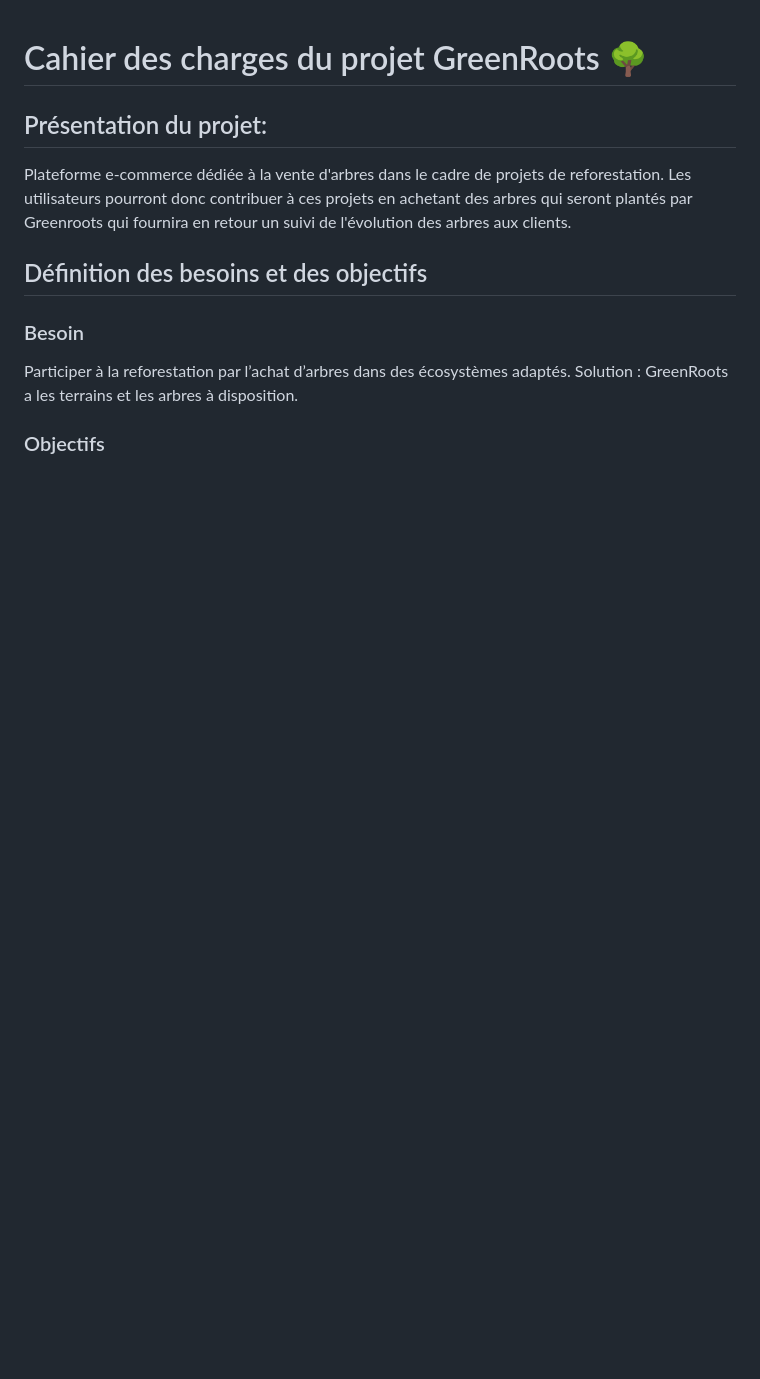
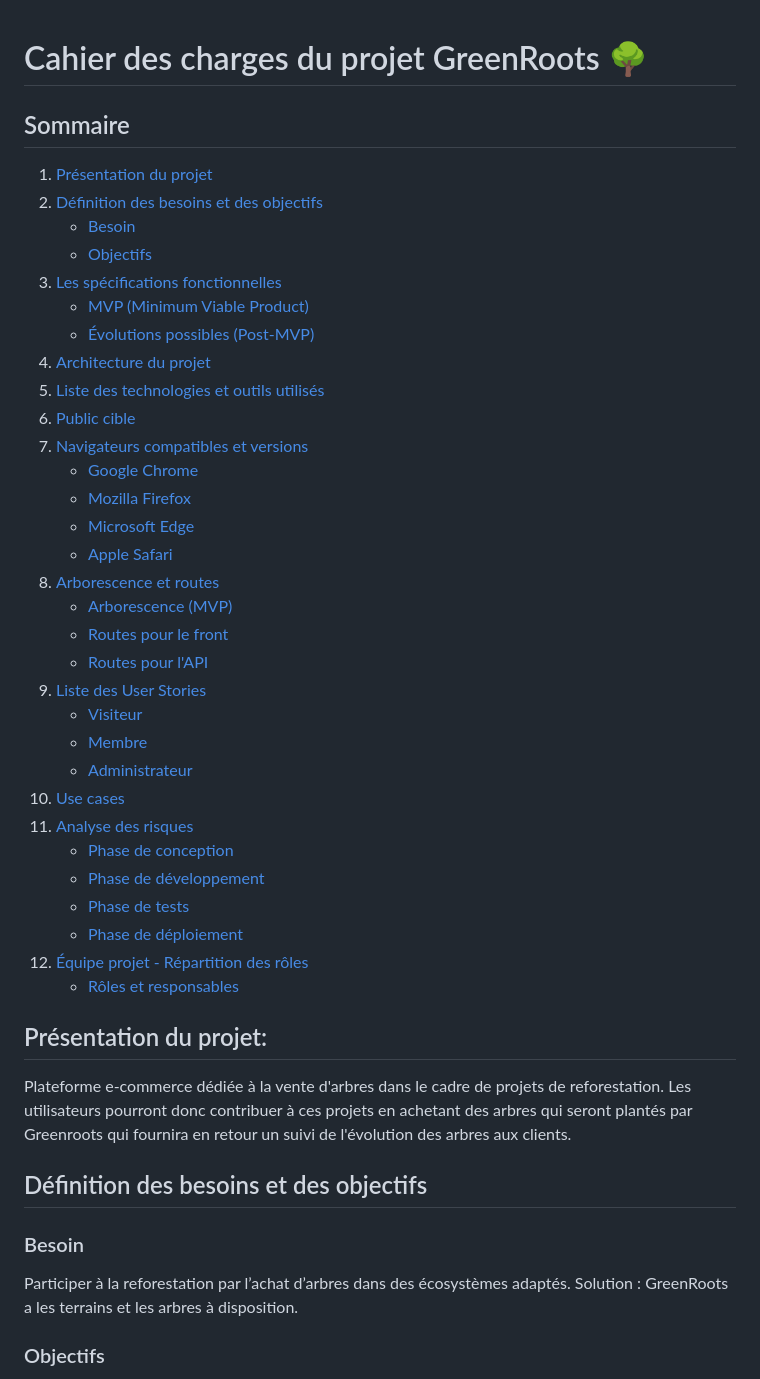
Before and after one commit to ChloeGarciaMillerand/GreenRoots_Freyja, a Markdown page: conception/cahier_des_charges.md, the part around the change. GitHub-like rendering; blank space fills up the shorter version.

Commit message:
docs: add summary to specifications
Co-authored-by: ChloeGarciaMillerand <ChloeGarciaMillerand@users.noreply.github.com>
Co-authored-by: VincentVautier <vincent.vautier@oclock.school>
Co-authored-by: Adam Benyekkou <adam-benyekkou@users.noreply.github.com>
Co-authored-by: JohanRozanOclock <JohanRozanOclock@users.noreply.github.com>
Co-authored-by: Cédric FAMIBELLE-PRONZOLA <contact@cedric-pronzola.dev>

```diff
--- a/conception/cahier_des_charges.md
+++ b/conception/cahier_des_charges.md
@@ -1,4 +1,38 @@
 # Cahier des charges du projet GreenRoots 🌳
+
+## Sommaire
+
+1. [Présentation du projet](#présentation-du-projet)
+2. [Définition des besoins et des objectifs](#définition-des-besoins-et-des-objectifs)
+   - [Besoin](#besoin)
+   - [Objectifs](#objectifs)
+3. [Les spécifications fonctionnelles](#les-spécifications-fonctionnelles)
+   - [MVP (Minimum Viable Product)](#mvp-minimum-viable-product)
+   - [Évolutions possibles (Post-MVP)](#évolutions-possibles-post-mvp)
+4. [Architecture du projet](#architecture-du-projet)
+5. [Liste des technologies et outils utilisés](#liste-des-technologies-et-outils-utilisés)
+6. [Public cible](#public-cible)
+7. [Navigateurs compatibles et versions](#navigateurs-compatibles-et-versions-au-30-juillet-2025)
+   - [Google Chrome](#google-chrome)
+   - [Mozilla Firefox](#mozilla-firefox)
+   - [Microsoft Edge](#microsoft-edge)
+   - [Apple Safari](#apple-safari)
+8. [Arborescence et routes](#arborescence-et-routes)
+   - [Arborescence (MVP)](#arborescence-mvp)
+   - [Routes pour le front](#routes-pour-le-front)
+   - [Routes pour l'API](#routes-pour-lapi)
+9. [Liste des User Stories](#liste-des-user-stories)
+   - [Visiteur](#visiteur)
+   - [Membre](#membre)
+   - [Administrateur](#administrateur)
+10. [Use cases](#use-cases)
+11. [Analyse des risques](#analyse-des-risques)
+    - [Phase de conception](#phase-de-conception)
+    - [Phase de développement](#phase-de-développement)
+    - [Phase de tests](#phase-de-tests)
+    - [Phase de déploiement](#phase-de-déploiement)
+12. [Équipe projet - Répartition des rôles](#équipe-projet---répartition-des-rôles)
+    - [Rôles et responsables](#rôles-et-responsables)
 
 ## Présentation du projet:
 Plateforme e-commerce dédiée à la vente d'arbres dans le cadre de projets de reforestation. Les utilisateurs pourront donc contribuer à ces projets en achetant des arbres qui seront plantés par Greenroots qui fournira en retour un suivi de l'évolution des arbres aux clients.
```
